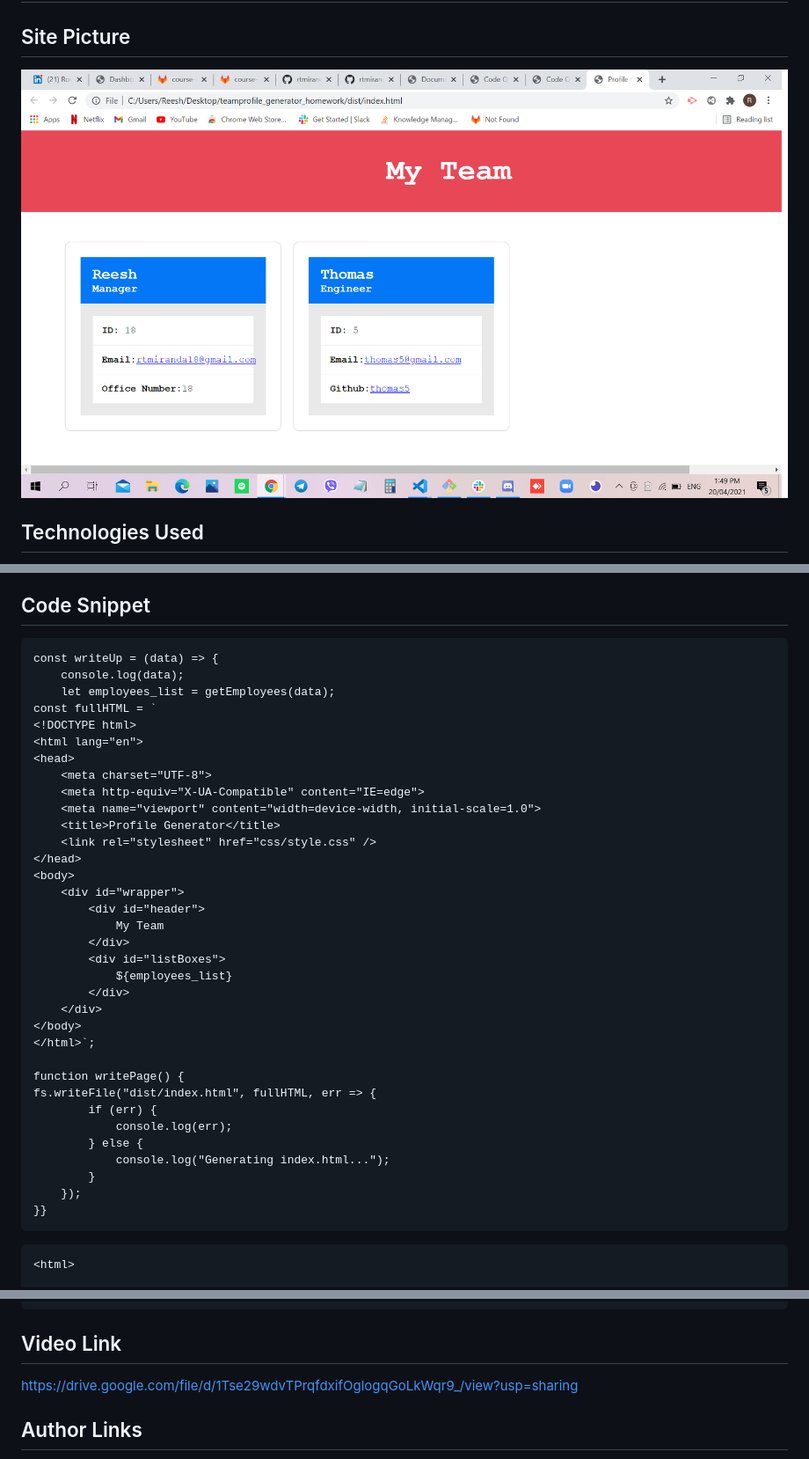
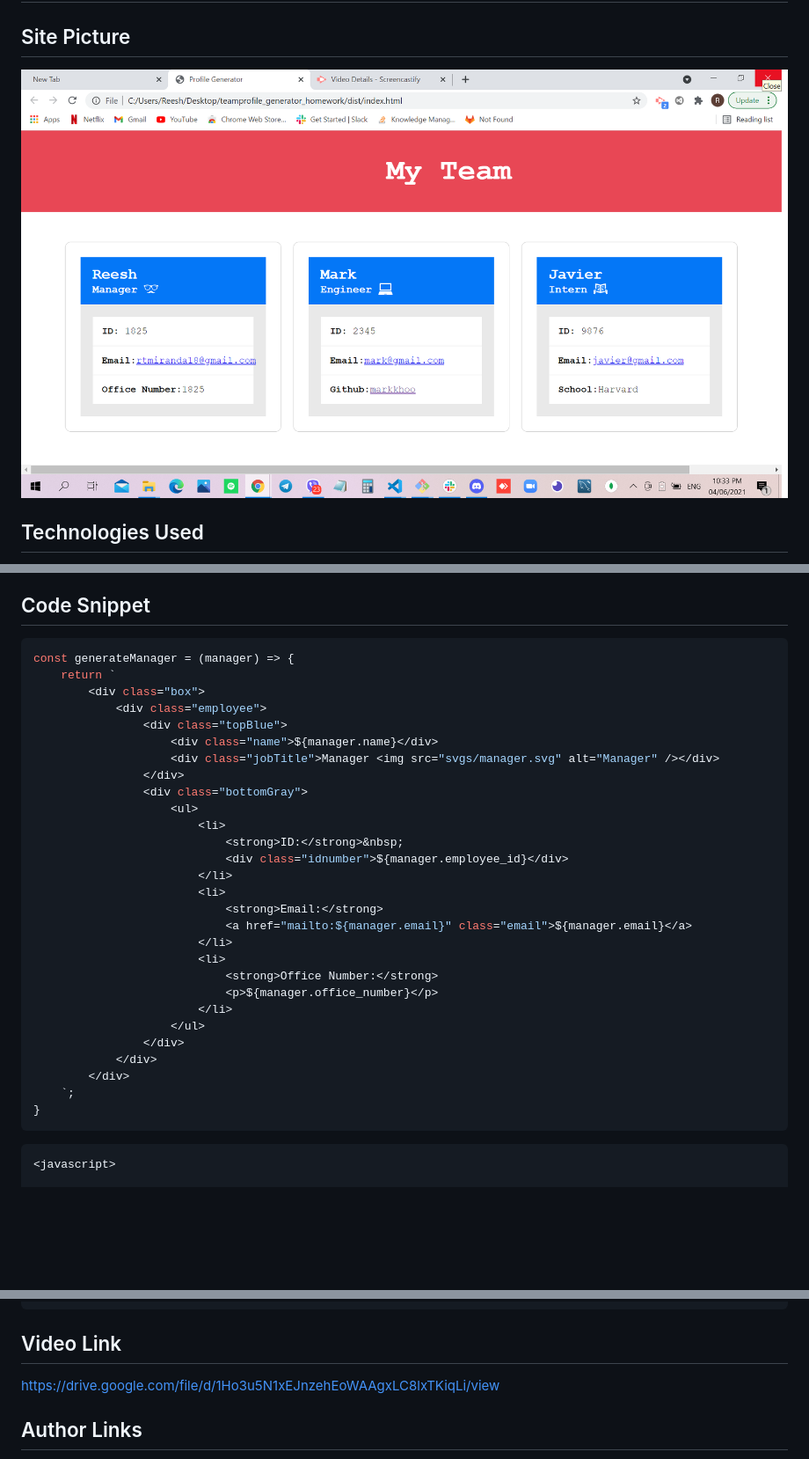
Before and after one commit to rtmiranda18/teamprofile_generator_homework, a Markdown page: README.md, 3 parts joined by grey strips. Shown: that part at 88% size. Drawn GitHub-style; pictures changed too: TeamProfileGenerator.png; blank space fills up the shorter version.

````diff
--- a/README.md
+++ b/README.md
@@ -13,43 +13,37 @@
 This file contains a generated index.html  for the Team Profile. It also contains code that was created using Javascript and Node.js.
 
 ## Code Snippet
-```html
-const writeUp = (data) => {
-    console.log(data);
-    let employees_list = getEmployees(data);
-const fullHTML = `
-<!DOCTYPE html>
-<html lang="en">
-<head>
-    <meta charset="UTF-8">
-    <meta http-equiv="X-UA-Compatible" content="IE=edge">
-    <meta name="viewport" content="width=device-width, initial-scale=1.0">
-    <title>Profile Generator</title>
-    <link rel="stylesheet" href="css/style.css" />
-</head>
-<body>
-    <div id="wrapper">
-        <div id="header">
-            My Team
+```javascript
+const generateManager = (manager) => {
+    return `
+        <div class="box">
+            <div class="employee">
+                <div class="topBlue">
+                    <div class="name">${manager.name}</div>
+                    <div class="jobTitle">Manager <img src="svgs/manager.svg" alt="Manager" /></div>
+                </div>
+                <div class="bottomGray">
+                    <ul>
+                        <li>
+                            <strong>ID:</strong>&nbsp;
+                            <div class="idnumber">${manager.employee_id}</div>
+                        </li>
+                        <li>
+                            <strong>Email:</strong>
+                            <a href="mailto:${manager.email}" class="email">${manager.email}</a>
+                        </li>
+                        <li>
+                            <strong>Office Number:</strong>
+                            <p>${manager.office_number}</p>
+                        </li>
+                    </ul>
+                </div>
+            </div>
         </div>
-        <div id="listBoxes">
-            ${employees_list}
-        </div>
-    </div>
-</body>
-</html>`;
-
-function writePage() {
-fs.writeFile("dist/index.html", fullHTML, err => {
-        if (err) {
-            console.log(err);
-        } else {
-            console.log("Generating index.html...");
-        }
-    });
-}}
+    `;
+}
 ```
 
-```html
-<html>
+```javascript
+<javascript>
 
@@ -57,6 +51,6 @@ fs.writeFile("dist/index.html", fullHTML, err => {
 ```
 ## Video Link
-https://drive.google.com/file/d/1Tse29wdvTPrqfdxifOglogqGoLkWqr9_/view?usp=sharing
+https://drive.google.com/file/d/1Ho3u5N1xEJnzehEoWAAgxLC8lxTKiqLi/view
 
 ## Author Links
 [LinkedIn](https://www.linkedin.com/in/rosario-miranda-b81170132/)<br />
````
Also changed, not shown: other parts of README.md (+1 -1 lines).
